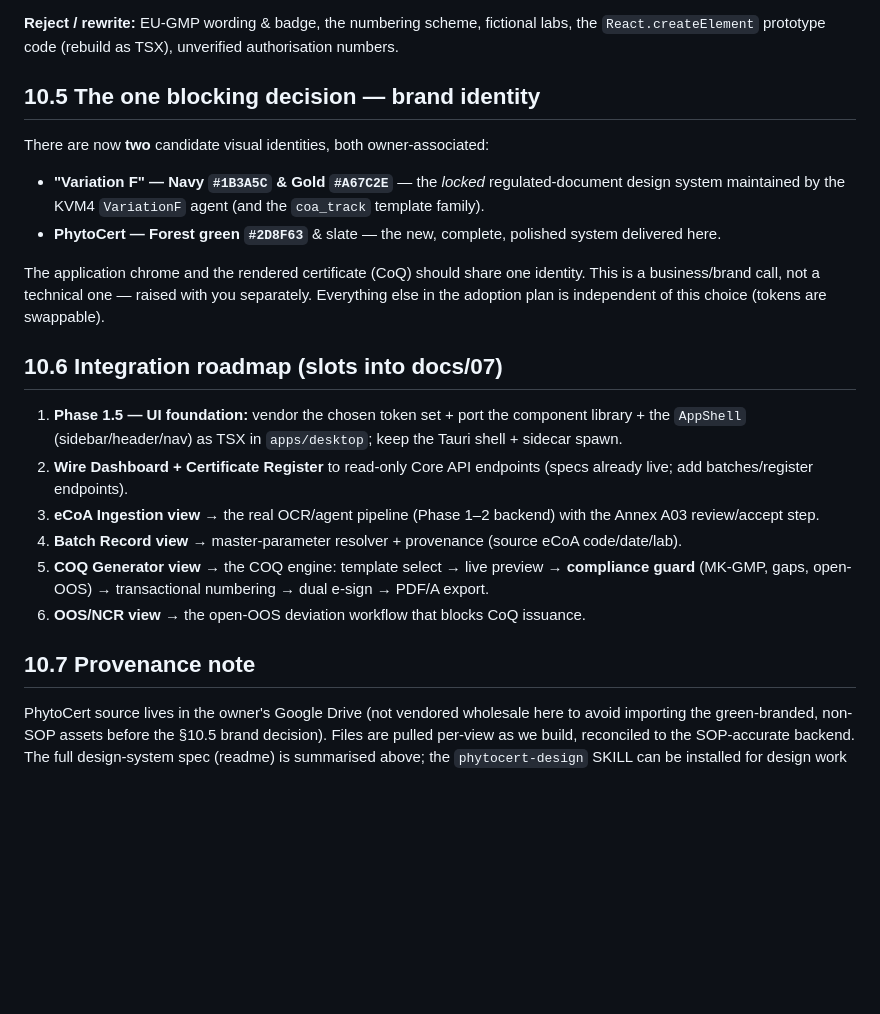
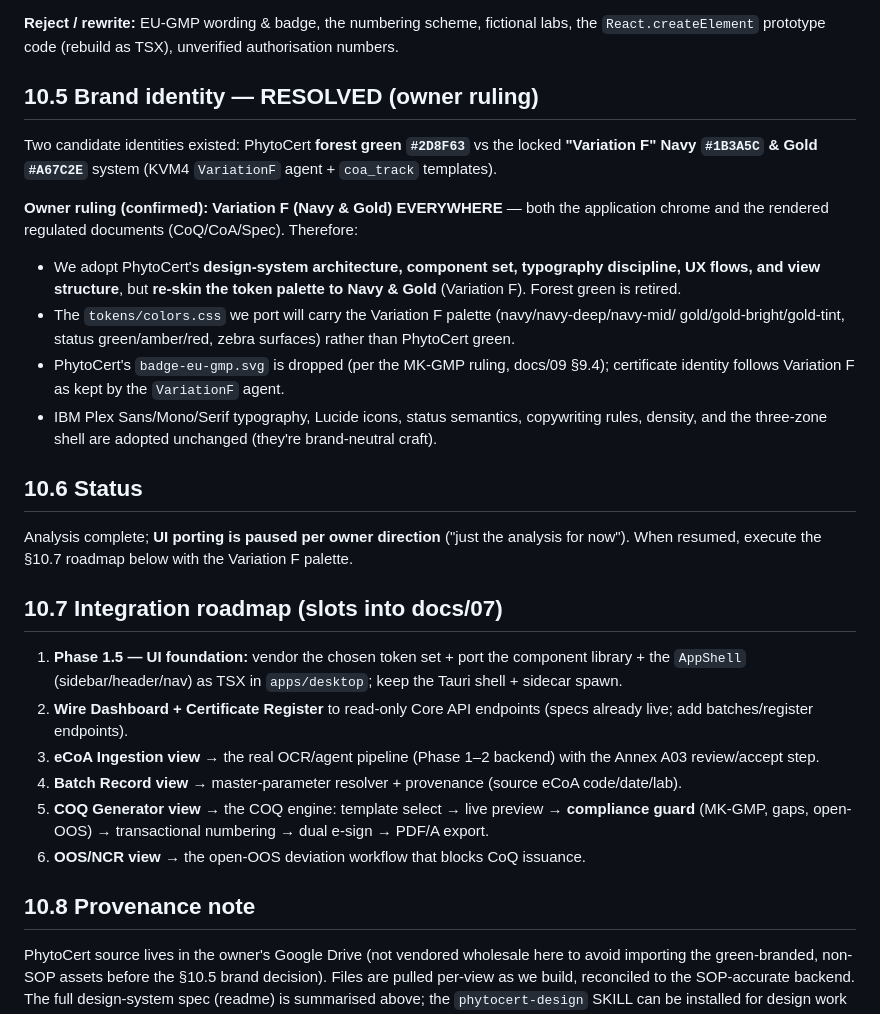
Before and after one commit to 3p4e/COQ_GEN, a Markdown page: docs/10_PHYTOCERT_COMPARISON.md, the part around the change. Drawn GitHub-style; blank space fills up the shorter version.

Commit message:
Record brand ruling: Variation F (Navy & Gold) everywhere; pause UI porting
Owner ruling: adopt PhytoCert's design-system architecture, component set,
typography/UX and view structure, but re-skin the palette to the locked
Variation F Navy & Gold for BOTH app and certificates (forest green retired,
EU-GMP badge dropped). UI porting paused per owner direction ("just the analysis
for now"). docs/10 §10.5 RESOLVED; section numbering fixed.

https://claude.ai/code/session_01JoisssD3rx235b3WQJTvHP

```diff
--- a/docs/10_PHYTOCERT_COMPARISON.md
+++ b/docs/10_PHYTOCERT_COMPARISON.md
@@ -94,18 +94,30 @@ those stay sourced from the database + compliance guard. Concretely:
 **Reject / rewrite:** EU-GMP wording & badge, the numbering scheme, fictional labs, the
 `React.createElement` prototype code (rebuild as TSX), unverified authorisation numbers.
 
-## 10.5 The one blocking decision — brand identity
+## 10.5 Brand identity — RESOLVED (owner ruling)
 
-There are now **two** candidate visual identities, both owner-associated:
-- **"Variation F" — Navy `#1B3A5C` & Gold `#A67C2E`** — the *locked* regulated-document design
-  system maintained by the KVM4 `VariationF` agent (and the `coa_track` template family).
-- **PhytoCert — Forest green `#2D8F63`** & slate — the new, complete, polished system delivered here.
+Two candidate identities existed: PhytoCert **forest green `#2D8F63`** vs the locked **"Variation F"
+Navy `#1B3A5C` & Gold `#A67C2E`** system (KVM4 `VariationF` agent + `coa_track` templates).
 
-The application chrome and the rendered certificate (CoQ) should share one identity. This is a
-business/brand call, not a technical one — raised with you separately. Everything else in the
-adoption plan is independent of this choice (tokens are swappable).
+**Owner ruling (confirmed): Variation F (Navy & Gold) EVERYWHERE** — both the application chrome and
+the rendered regulated documents (CoQ/CoA/Spec). Therefore:
 
-## 10.6 Integration roadmap (slots into docs/07)
+- We adopt PhytoCert's **design-system architecture, component set, typography discipline, UX flows,
+  and view structure**, but **re-skin the token palette to Navy & Gold** (Variation F). Forest green
+  is retired.
+- The `tokens/colors.css` we port will carry the Variation F palette (navy/navy-deep/navy-mid/
+  gold/gold-bright/gold-tint, status green/amber/red, zebra surfaces) rather than PhytoCert green.
+- PhytoCert's `badge-eu-gmp.svg` is dropped (per the MK-GMP ruling, docs/09 §9.4); certificate
+  identity follows Variation F as kept by the `VariationF` agent.
+- IBM Plex Sans/Mono/Serif typography, Lucide icons, status semantics, copywriting rules, density,
+  and the three-zone shell are adopted unchanged (they're brand-neutral craft).
+
+## 10.6 Status
+
+Analysis complete; **UI porting is paused per owner direction** ("just the analysis for now"). When
+resumed, execute the §10.7 roadmap below with the Variation F palette.
+
+## 10.7 Integration roadmap (slots into docs/07)
 
 1. **Phase 1.5 — UI foundation:** vendor the chosen token set + port the component library + the
    `AppShell` (sidebar/header/nav) as TSX in `apps/desktop`; keep the Tauri shell + sidecar spawn.
@@ -118,7 +130,7 @@ adoption plan is independent of this choice (tokens are swappable).
    (MK-GMP, gaps, open-OOS) → transactional numbering → dual e-sign → PDF/A export.
 6. **OOS/NCR view** → the open-OOS deviation workflow that blocks CoQ issuance.
 
-## 10.7 Provenance note
+## 10.8 Provenance note
 
 PhytoCert source lives in the owner's Google Drive (not vendored wholesale here to avoid importing
 the green-branded, non-SOP assets before the §10.5 brand decision). Files are pulled per-view as we
```
